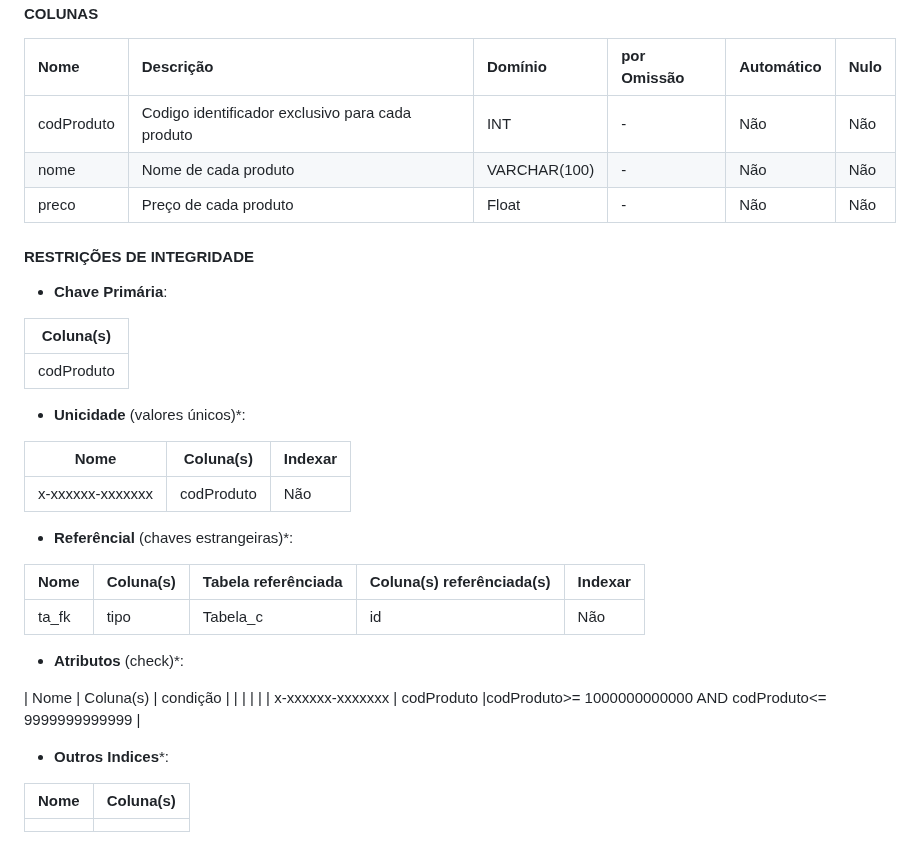
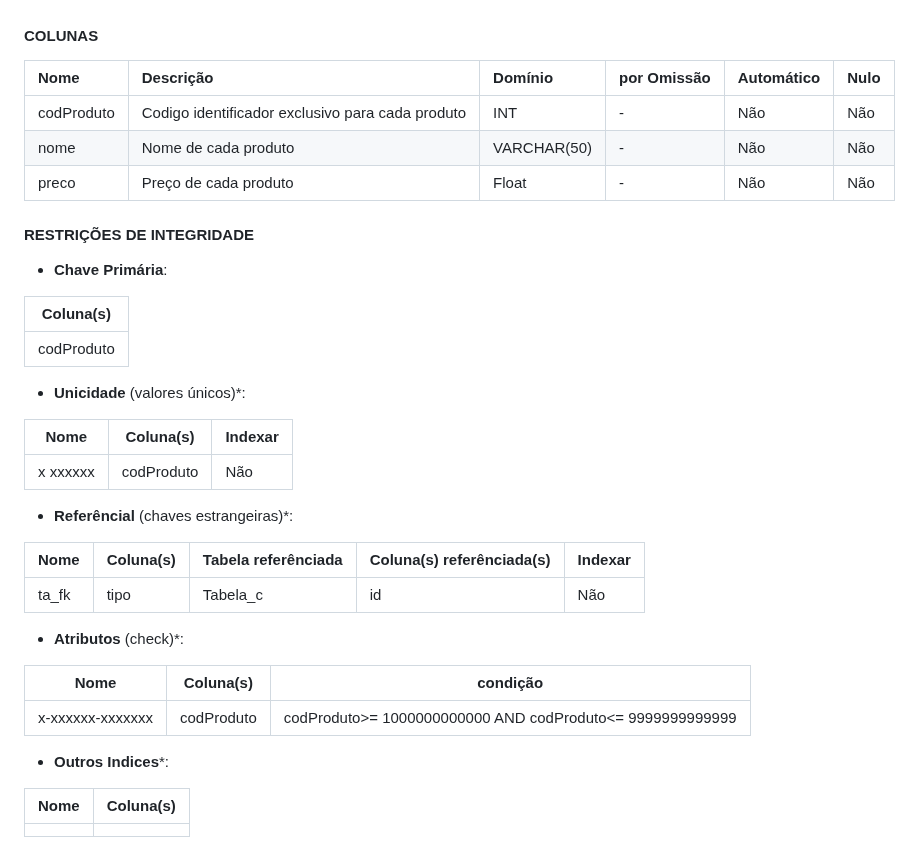
Before and after one commit to TCM23-SIBD-G03/M2, a Markdown page: doc/rebd/rebd04.md, the part around the change. Drawn GitHub-style.

```diff
--- a/doc/rebd/rebd04.md
+++ b/doc/rebd/rebd04.md
@@ -19,7 +19,7 @@ _(Apresentar o esquema físico da Base de Dados. Para cada relação resultante,
 | Nome     | Descrição                 | Domínio     | por Omissão | Automático | Nulo |
 | :------- | :------------------------ | :---------- | :---------- | :--------- | :--- |
 | codProduto     | Codigo identificador exclusivo para cada produto  | INT     | -           | Não     | Não  |
-| nome    | Nome de cada produto          | VARCHAR(100)     | -      | Não        | Não  |
+| nome    | Nome de cada produto          | VARCHAR(50)     | -      | Não        | Não  |
 | preco   | Preço de cada produto     | Float | -           | Não        | Não  |
 #### RESTRIÇÕES DE INTEGRIDADE <!-- omit in toc -->
 
@@ -33,7 +33,7 @@ _(Apresentar o esquema físico da Base de Dados. Para cada relação resultante,
 
 | Nome        | Coluna(s) | Indexar |
 | ----------- | --------- | ------- |
-| x-xxxxxx-xxxxxxx    | codProduto   | Não    |
+| x xxxxxx    | codProduto   | Não    |
 
 - **Referêncial** (chaves estrangeiras)*:
 
@@ -44,9 +44,8 @@ _(Apresentar o esquema físico da Base de Dados. Para cada relação resultante,
 - **Atributos** (check)*:
 
 | Nome | Coluna(s) | condição |
-|      |           |          |
+| ---- | --------- | -------- |
 | x-xxxxxx-xxxxxxx   | codProduto  |codProduto>= 1000000000000 AND codProduto<= 9999999999999 |
-
 - **Outros Indices***:
 
 | Nome | Coluna(s) |
```
